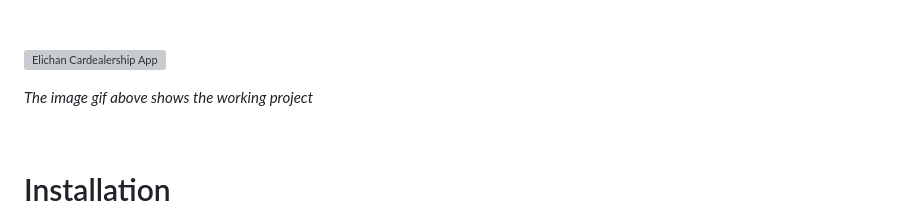
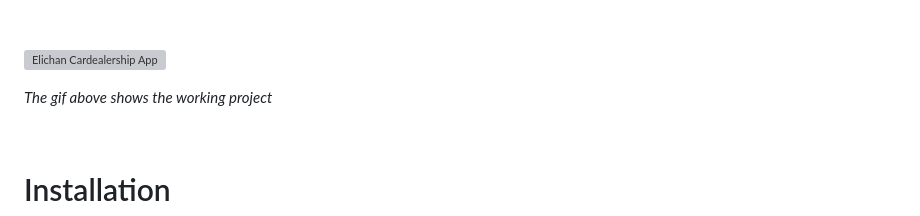
Before and after one commit to xchan344/Elichan-cardealership-app, a Markdown page: readme.md, the part around the change. GitHub-like rendering; grey boxes are pictures that could not be loaded.

Commit message:
minor update in readme.md

```diff
--- a/readme.md
+++ b/readme.md
@@ -120,7 +120,7 @@
 
 ![Elichan Cardealership App](img/PHP-Elichan-Cardealership-App.gif)
 
-*The image gif above shows the working project*
+*The gif above shows the working project*
 
 <br> </br>
 
```
